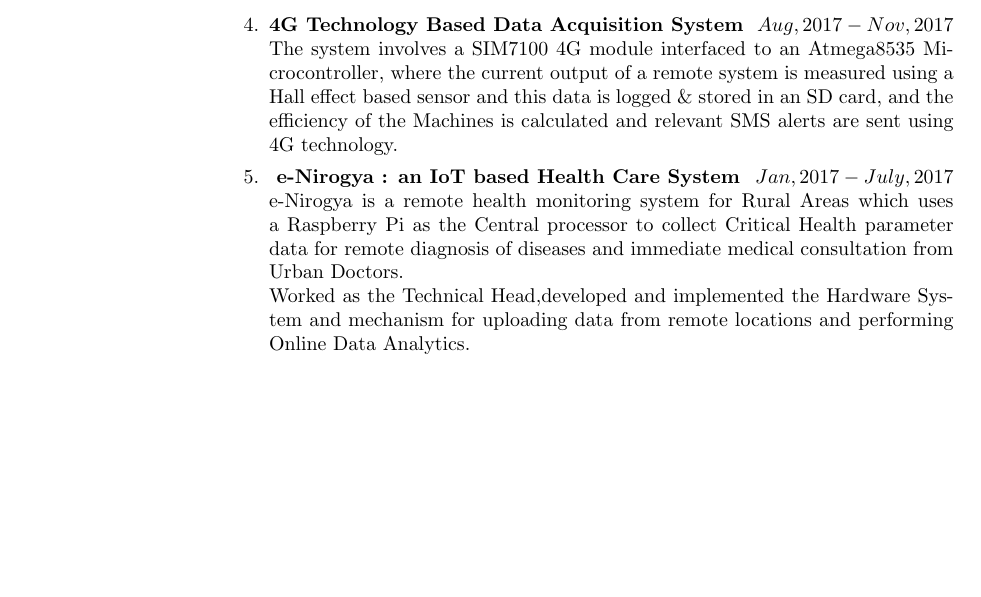
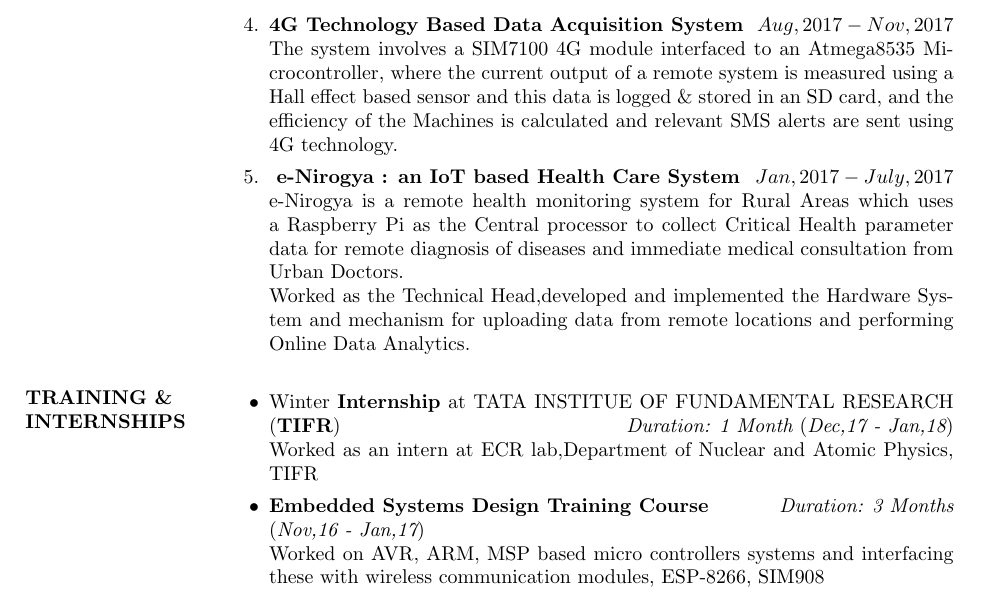
Before and after one commit to Hrishi26/Hrishikesh_Resume, a LaTeX CV (Hrishikesh_Resume/Hrishikesh_Resume.tex): part of page 2 of 2, cut so that both start at the same text, the shorter picture padded with empty space. Compiled offline with pdfLaTeX.

Commit message:
Training & Internships section

```diff
--- a/Hrishikesh_Resume/Hrishikesh_Resume.tex
+++ b/Hrishikesh_Resume/Hrishikesh_Resume.tex
@@ -76,6 +76,17 @@ Worked as the Technical Head,developed and implemented the Hardware System and m
 
 \end{enumerate}
 
+\section{TRAINING \&\\ INTERNSHIPS}
+\begin{itemize}
+  \item Winter \textbf{Internship} at TATA INSTITUE OF FUNDAMENTAL RESEARCH \textbf{$($TIFR$)$ }\hfill \textit{Duration: 1 Month $($Dec,17 - Jan,18$)$} \\
+ Worked as an intern at ECR lab,Department of Nuclear and Atomic Physics, TIFR
+
+  \item \textbf{Embedded Systems Design Training Course} \hfill \textit{Duration: 3 Months $($Nov,16 - Jan,17$)$} \\
+ Worked on AVR, ARM, MSP based micro controllers systems and interfacing these with wireless communication modules, ESP-8266, SIM908
+
+\end{itemize}
+
+
 
 \end{resume}
 \end{document}
```
Also changed, not shown: Hrishikesh_Resume/Hrishikesh_Resume.pdf, 2 other files.
